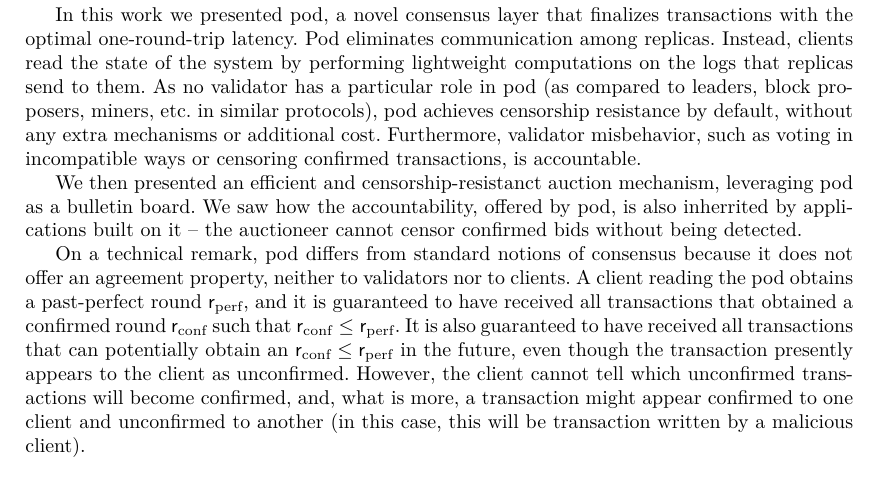
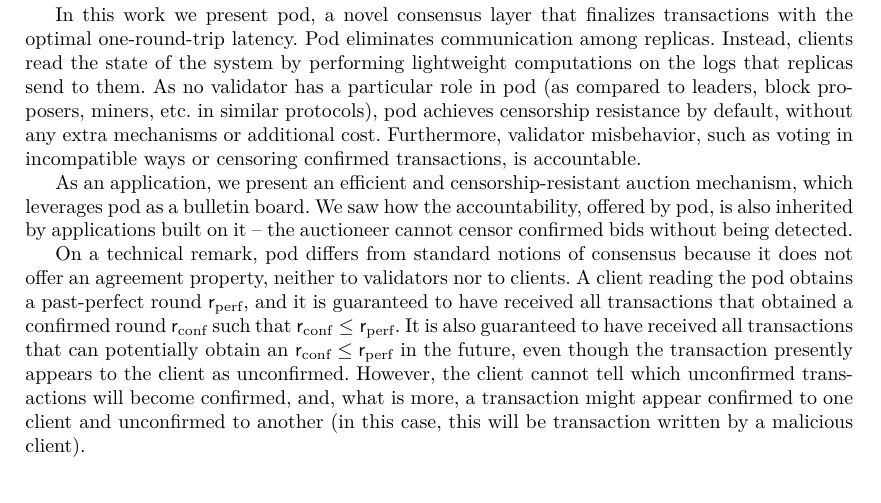
Before and after one commit to commonprefix/pod-paper, a LaTeX paper (main.tex, which reads discussion.tex): part of page 14 of 23, cut so that both start at the same text. Compiled offline with XeLaTeX; a LaTeX package or settings file that is missing is left out.

Commit message:
typos in sectoin 7

```diff
--- a/discussion.tex
+++ b/discussion.tex
@@ -2,8 +2,8 @@
 
 \oa{NEW section}
 
-In this work we presented pod, a novel consensus layer that finalizes transactions with the optimal one-round-trip latency. Pod eliminates communication among replicas. Instead, clients read the state of the system by performing lightweight computations on the logs that replicas send to them. As no validator has a particular role in pod (as compared to leaders, block proposers, miners, etc. in similar protocols), pod achieves censorship resistance by default, without any extra mechanisms or additional cost. Furthermore, validator misbehavior, such as voting in incompatible ways or censoring confirmed transactions, is accountable.
+In this work we present pod, a novel consensus layer that finalizes transactions with the optimal one-round-trip latency. Pod eliminates communication among replicas. Instead, clients read the state of the system by performing lightweight computations on the logs that replicas send to them. As no validator has a particular role in pod (as compared to leaders, block proposers, miners, etc. in similar protocols), pod achieves censorship resistance by default, without any extra mechanisms or additional cost. Furthermore, validator misbehavior, such as voting in incompatible ways or censoring confirmed transactions, is accountable.
 
-We then presented an efficient and censorship-resistanct auction mechanism, leveraging pod as a bulletin board. We saw how the accountability, offered by pod, is also inherrited by applications built on it -- the auctioneer cannot censor confirmed bids without being detected.
+As an application, we present an efficient and censorship-resistant auction mechanism, which leverages pod as a bulletin board. We saw how the accountability, offered by pod, is also inherited by applications built on it -- the auctioneer cannot censor confirmed bids without being detected.
 
 On a technical remark, pod differs from standard notions of consensus because it does not offer an agreement property, neither to validators nor to clients. A client reading the pod obtains a past-perfect round \rperf, and it is guaranteed to have received all transactions that obtained a confirmed round \rconf such that $\rconf \leq \rperf$. It is also guaranteed to have received all transactions that can potentially obtain an $\rconf \leq \rperf$ in the future, even though the transaction presently appears to the client as unconfirmed. However, the client cannot tell which unconfirmed transactions will become confirmed, and, what is more, a transaction might appear confirmed to one client and unconfirmed to another (in this case, this will be transaction written by a malicious client).
```
